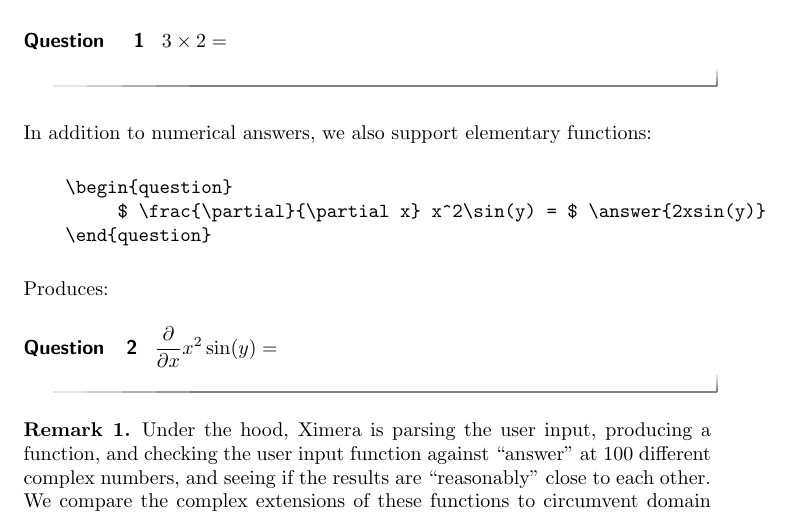
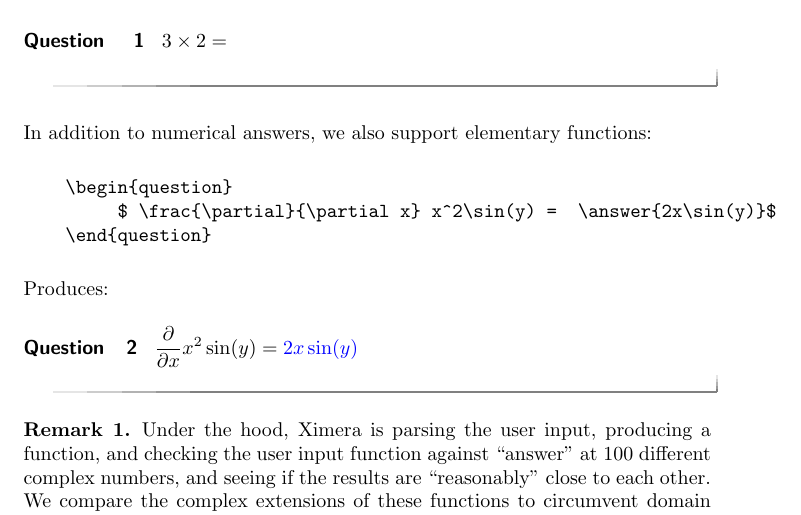
Before and after one commit to slcmalec/gettingStarted, a LaTeX document (questionAndAnswerTypes/questionAndAnswerTypes.tex): part of page 1 of 3, cut so that both start at the same text. Compiled offline with pdfLaTeX.

Commit message:
I fixed some $ issues... maybe not all

```diff
--- a/questionAndAnswerTypes/questionAndAnswerTypes.tex
+++ b/questionAndAnswerTypes/questionAndAnswerTypes.tex
@@ -26,14 +26,14 @@ In addition to numerical answers, we also support elementary functions:
 
 \begin{verbatim}
     \begin{question}
-         $ \frac{\partial}{\partial x} x^2\sin(y) = $ \answer{2xsin(y)}
+         $ \frac{\partial}{\partial x} x^2\sin(y) =  \answer{2x\sin(y)}$
     \end{question}
 \end{verbatim}
 
 Produces:
 
 \begin{question}
-  $ \frac{\partial}{\partial x} x^2\sin(y) = $ \answer{2xsin(y)}
+  $ \frac{\partial}{\partial x} x^2\sin(y) = \answer{2x\sin(y)}$
 \end{question}
 
 \begin{remark}
```
